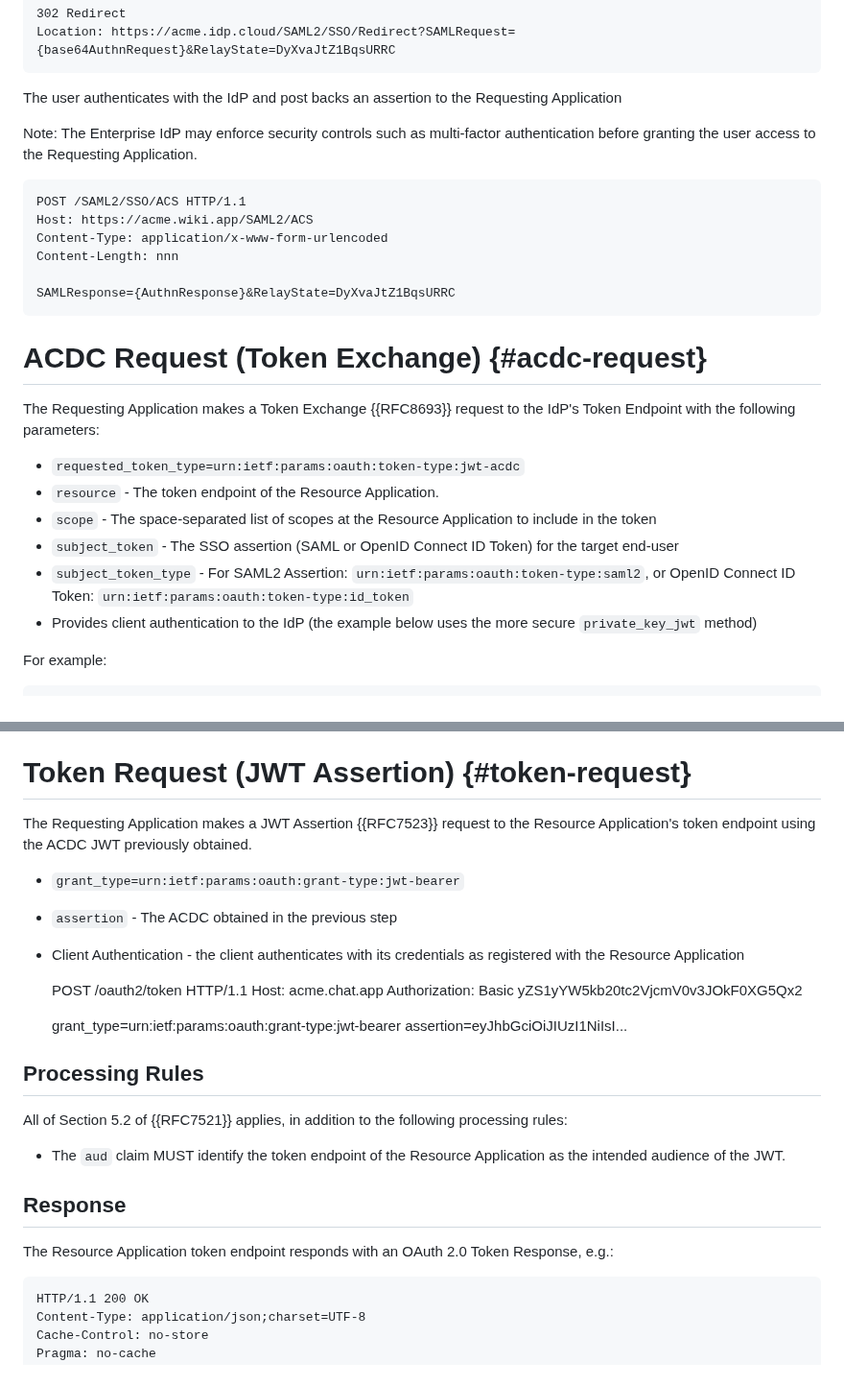
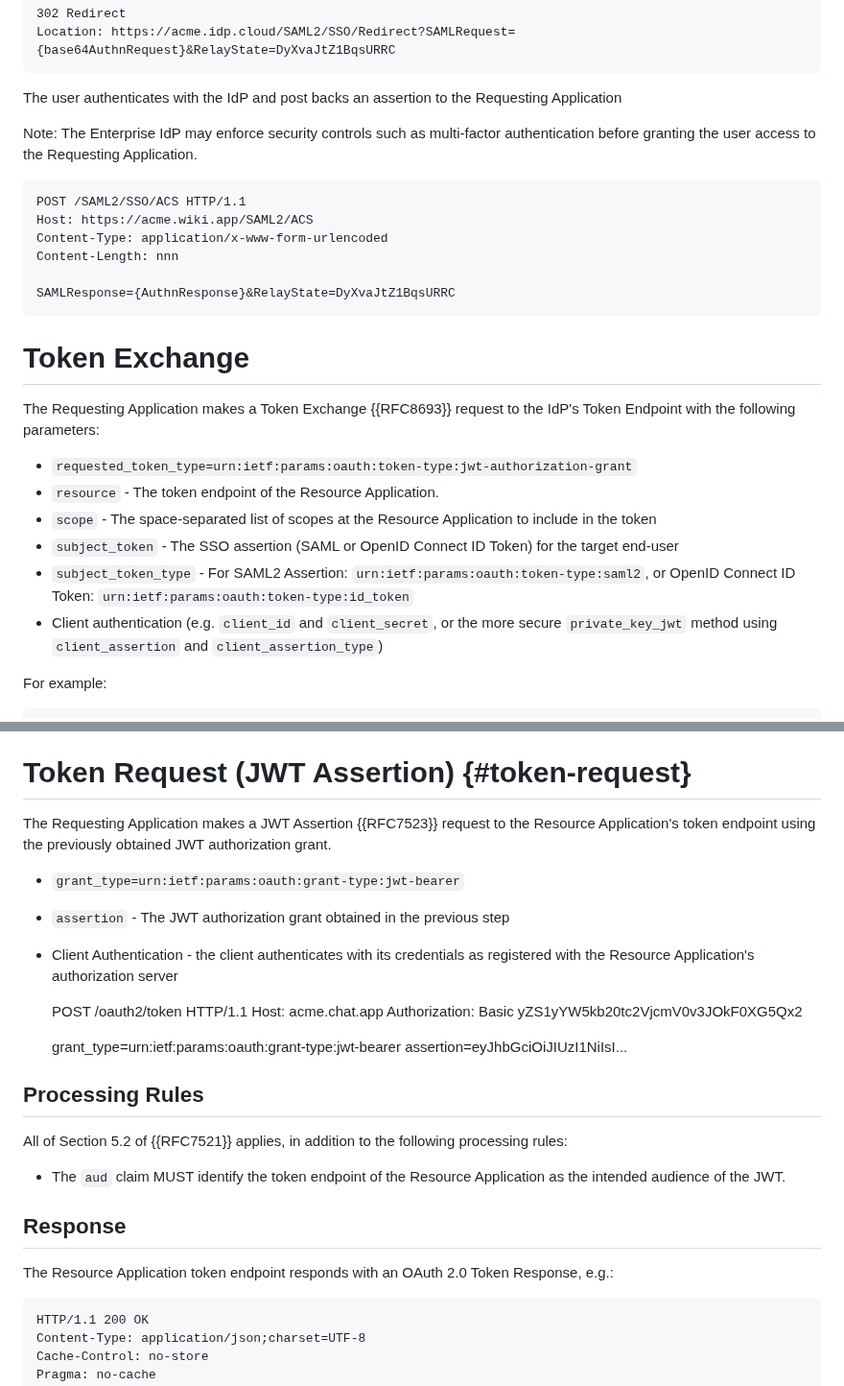
Before and after one commit to aaronpk/draft-parecki-oauth-identity-assertion-authz-grant, a Markdown page: draft-parecki-oauth-cross-domain-authorization.md, 2 parts joined by grey strips. Shown at 96% size. Drawn GitHub-style.

```diff
--- a/draft-parecki-oauth-cross-domain-authorization.md
+++ b/draft-parecki-oauth-cross-domain-authorization.md
@@ -112,6 +116,7 @@ The user authenticates with the IdP and post backs an assertion to the Requestin
 
 Note: The Enterprise IdP may enforce security controls such as multi-factor authentication before granting the user access to the Requesting Application.
 
+
     POST /SAML2/SSO/ACS HTTP/1.1
     Host: https://acme.wiki.app/SAML2/ACS
     Content-Type: application/x-www-form-urlencoded
@@ -120,16 +125,16 @@ Note: The Enterprise IdP may enforce security controls such as multi-factor auth
     SAMLResponse={AuthnResponse}&RelayState=DyXvaJtZ1BqsURRC
 
 
-# ACDC Request (Token Exchange) {#acdc-request}
+# Token Exchange
 
 The Requesting Application makes a Token Exchange {{RFC8693}} request to the IdP's Token Endpoint with the following parameters:
 
-* `requested_token_type=urn:ietf:params:oauth:token-type:jwt-acdc`
+* `requested_token_type=urn:ietf:params:oauth:token-type:jwt-authorization-grant`
 * `resource` - The token endpoint of the Resource Application.
 * `scope` - The space-separated list of scopes at the Resource Application to include in the token
 * `subject_token` - The SSO assertion (SAML or OpenID Connect ID Token) for the target end-user
 * `subject_token_type` - For SAML2 Assertion: `urn:ietf:params:oauth:token-type:saml2`, or OpenID Connect ID Token: `urn:ietf:params:oauth:token-type:id_token`
-* Provides client authentication to the IdP (the example below uses the more secure `private_key_jwt` method)
+* Client authentication (e.g. `client_id` and `client_secret`, or the more secure `private_key_jwt` method using `client_assertion` and `client_assertion_type`)
 
 For example:
 
@@ -233,11 +238,12 @@ Notes:
 
 # Token Request (JWT Assertion) {#token-request}
 
-The Requesting Application makes a JWT Assertion {{RFC7523}} request to the Resource Application's token endpoint using the ACDC JWT previously obtained.
+The Requesting Application makes a JWT Assertion {{RFC7523}} request to the Resource Application's token endpoint using the previously obtained JWT authorization grant.
 
 * `grant_type=urn:ietf:params:oauth:grant-type:jwt-bearer`
-* `assertion` - The ACDC obtained in the previous step
-* Client Authentication - the client authenticates with its credentials as registered with the Resource Application
+* `assertion` - The JWT authorization grant obtained in the previous step
+* Client Authentication - the client authenticates with its credentials as registered with the Resource Application's authorization server
+
 
     POST /oauth2/token HTTP/1.1
     Host: acme.chat.app
@@ -245,6 +251,7 @@ The Requesting Application makes a JWT Assertion {{RFC7523}} request to the Reso
 
     grant_type=urn:ietf:params:oauth:grant-type:jwt-bearer
     assertion=eyJhbGciOiJIUzI1NiIsI...
+
 
 ## Processing Rules
 
@@ -256,6 +263,7 @@ All of Section 5.2 of {{RFC7521}} applies, in addition to the following processi
 ## Response
 
 The Resource Application token endpoint responds with an OAuth 2.0 Token Response, e.g.:
+
 
     HTTP/1.1 200 OK
     Content-Type: application/json;charset=UTF-8
```
Also changed, not shown: other parts of draft-parecki-oauth-cross-domain-authorization.md (+36 -32 lines).
